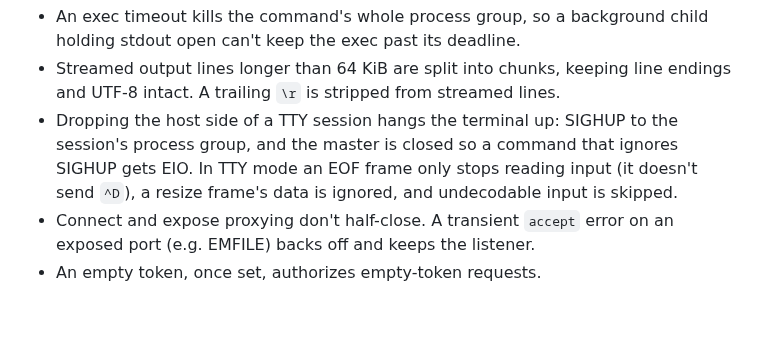
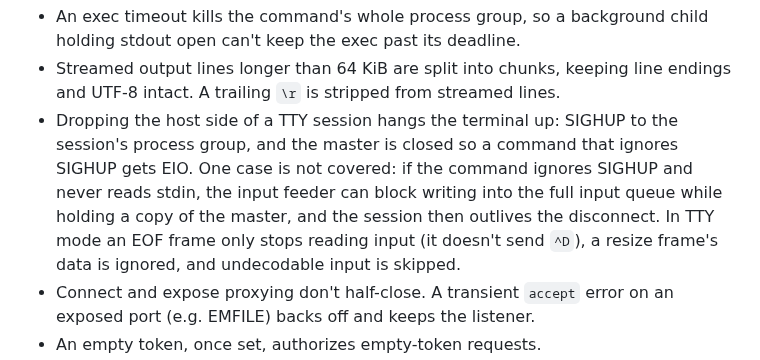
Before and after one commit to solcreek/dew, a Markdown page: docs/guest-agent.md, the part around the change. GitHub-like rendering; blank space fills up the shorter version.

Commit message:
docs(guest-agent): note the TTY hangup case a blocked input feeder escapes

```diff
--- a/docs/guest-agent.md
+++ b/docs/guest-agent.md
@@ -74,7 +74,10 @@ are parsed with Go `os/user`'s rules.
   lines.
 - Dropping the host side of a TTY session hangs the terminal up: SIGHUP to
   the session's process group, and the master is closed so a command that
-  ignores SIGHUP gets EIO. In TTY mode an EOF frame only stops reading input
+  ignores SIGHUP gets EIO. One case is not covered: if the command ignores
+  SIGHUP and never reads stdin, the input feeder can block writing into the
+  full input queue while holding a copy of the master, and the session then
+  outlives the disconnect. In TTY mode an EOF frame only stops reading input
   (it doesn't send `^D`), a resize frame's data is ignored, and undecodable
   input is skipped.
 - Connect and expose proxying don't half-close. A transient `accept` error
```
